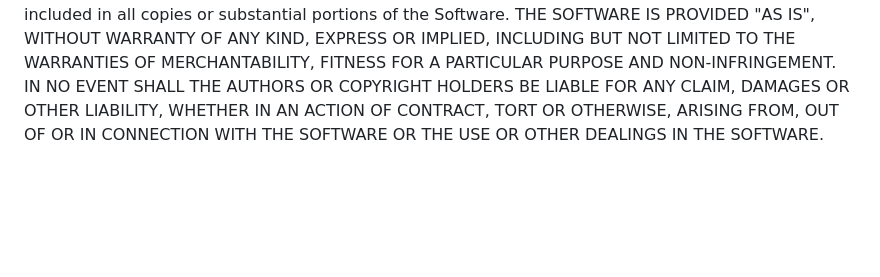
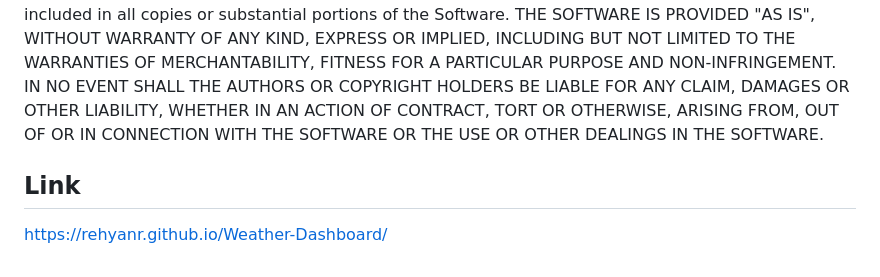
Before and after one commit to RehyanR/Weather-Dashboard, a Markdown page: README.md, the part around the change. Rendered like a GitHub page; blank space fills up the shorter version.

Commit message:
added link to website to README

```diff
--- a/README.md
+++ b/README.md
@@ -55,3 +55,7 @@ Open the index.html file in your web browser to launch the weather dashboard app
 ## License
 
 Distributed under the MIT License. See LICENSE for more information. IT License Copyright (c) 2024 Rehyan Permission is hereby granted, free of charge, to any person obtaining a copy of this software and associated documentation files (the "Software"), to deal in the Software without restriction, including without limitation the rights to use, copy, modify, merge, publish, distribute, sublicense, and/or sell copies of the Software, and to permit persons to whom the Software is furnished to do so, subject to the following conditions: The above copyright notice and this permission notice shall be included in all copies or substantial portions of the Software. THE SOFTWARE IS PROVIDED "AS IS", WITHOUT WARRANTY OF ANY KIND, EXPRESS OR IMPLIED, INCLUDING BUT NOT LIMITED TO THE WARRANTIES OF MERCHANTABILITY, FITNESS FOR A PARTICULAR PURPOSE AND NON-INFRINGEMENT. IN NO EVENT SHALL THE AUTHORS OR COPYRIGHT HOLDERS BE LIABLE FOR ANY CLAIM, DAMAGES OR OTHER LIABILITY, WHETHER IN AN ACTION OF CONTRACT, TORT OR OTHERWISE, ARISING FROM, OUT OF OR IN CONNECTION WITH THE SOFTWARE OR THE USE OR OTHER DEALINGS IN THE SOFTWARE.
+
+## Link
+
+https://rehyanr.github.io/Weather-Dashboard/
```
